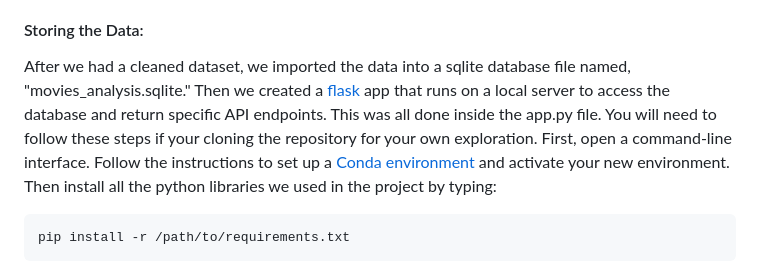
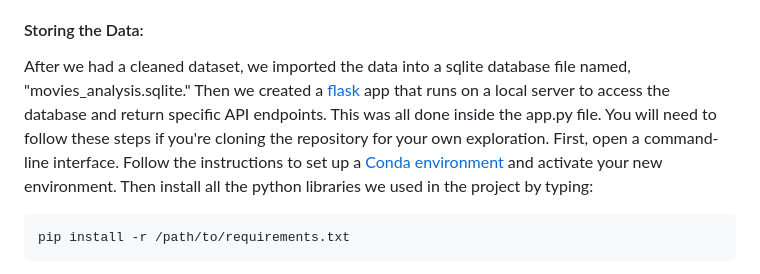
Before and after one commit to QJones76/IMDB-movie-analysis, a Markdown page: README.md, the part around the change. Drawn GitHub-style.

Commit message:
Update README.md
Typo: changed "your" to "you're"

````diff
--- a/README.md
+++ b/README.md
@@ -18,7 +18,7 @@ Additionally, the dashboard offers insights into the major production companies
 We took [this public dataset](https://www.kaggle.com/datasets/raedaddala/top-500-600-movies-of-each-year-from-1960-to-2024) from Kaggle and downloaded the .csv provided. We named this file "unprocessed_data.csv" in our "Data" folder. Then, inside of the jupyter notebook named "processing_data.ipynb". We inspected, cleaned, and re-ordered the data for our goals. We then exported that data into a new .csv file named, "processed_data.csv".
 
 #### Storing the Data:
-After we had a cleaned dataset, we imported the data into a sqlite database file named, "movies_analysis.sqlite." Then we created a [flask](https://pypi.org/project/Flask/) app that runs on a local server to access the database and return specific API endpoints. This was all done inside the app.py file. You will need to follow these steps if your cloning the repository for your own exploration. First, open a command-line interface. Follow the instructions to set up a [Conda environment](https://docs.conda.io/projects/conda/en/latest/user-guide/tasks/manage-environments.html) and activate your new environment. Then install all the python libraries we used in the project by typing:
+After we had a cleaned dataset, we imported the data into a sqlite database file named, "movies_analysis.sqlite." Then we created a [flask](https://pypi.org/project/Flask/) app that runs on a local server to access the database and return specific API endpoints. This was all done inside the app.py file. You will need to follow these steps if you're cloning the repository for your own exploration. First, open a command-line interface. Follow the instructions to set up a [Conda environment](https://docs.conda.io/projects/conda/en/latest/user-guide/tasks/manage-environments.html) and activate your new environment. Then install all the python libraries we used in the project by typing:
 ```
 pip install -r /path/to/requirements.txt
 ```
````
